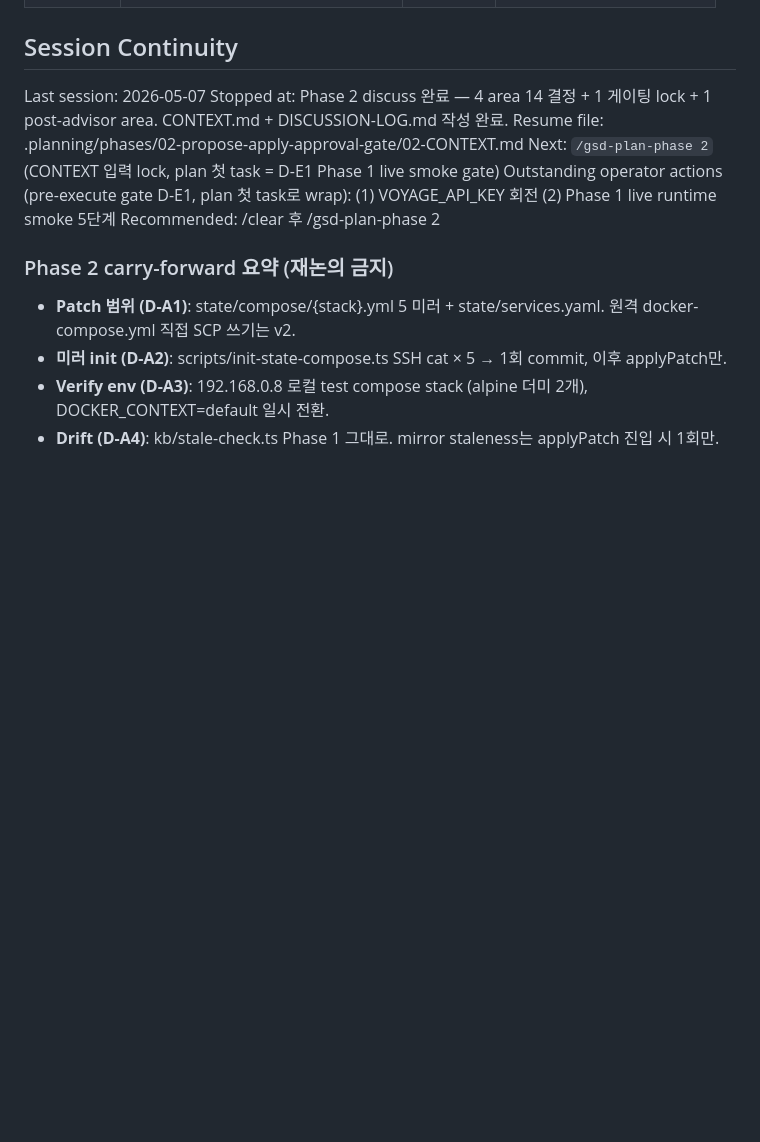
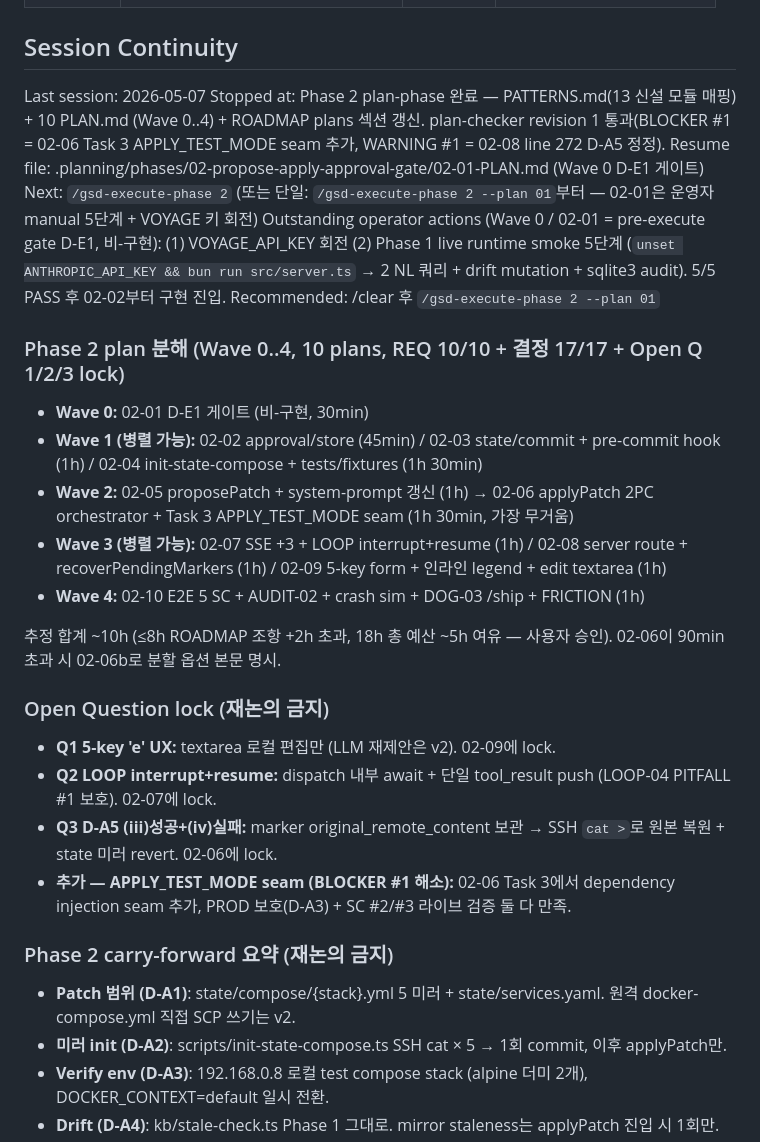
Before and after one commit to krdn/gons-works, a Markdown page: .planning/STATE.md, the part around the change. Rendered like a GitHub page; blank space fills up the shorter version.

Commit message:
chore(02): Phase 2 plan-phase 완료 — STATE.md 갱신
PATTERNS.md(13 신설 모듈 매핑) + 10 PLAN.md (Wave 0..4) + ROADMAP plans 섹션 + plan-checker revision 1.
Outstanding operator action: Wave 0 / 02-01 = D-E1 비-구현 게이트 (Phase 1 live smoke 5단계 + VOYAGE 키 회전).
Open Q 1/2/3 lock + APPLY_TEST_MODE seam (BLOCKER #1) 명시.

Recommended: /clear 후 /gsd-execute-phase 2 --plan 01

```diff
--- a/.planning/STATE.md
+++ b/.planning/STATE.md
@@ -81,11 +81,28 @@ None yet.
 ## Session Continuity
 
 Last session: 2026-05-07
-Stopped at: Phase 2 discuss 완료 — 4 area 14 결정 + 1 게이팅 lock + 1 post-advisor area. CONTEXT.md + DISCUSSION-LOG.md 작성 완료.
-Resume file: .planning/phases/02-propose-apply-approval-gate/02-CONTEXT.md
-Next: `/gsd-plan-phase 2` (CONTEXT 입력 lock, plan 첫 task = D-E1 Phase 1 live smoke gate)
-Outstanding operator actions (pre-execute gate D-E1, plan 첫 task로 wrap): (1) VOYAGE_API_KEY 회전 (2) Phase 1 live runtime smoke 5단계
-Recommended: /clear 후 /gsd-plan-phase 2
+Stopped at: Phase 2 plan-phase 완료 — PATTERNS.md(13 신설 모듈 매핑) + 10 PLAN.md (Wave 0..4) + ROADMAP plans 섹션 갱신. plan-checker revision 1 통과(BLOCKER #1 = 02-06 Task 3 APPLY_TEST_MODE seam 추가, WARNING #1 = 02-08 line 272 D-A5 정정).
+Resume file: .planning/phases/02-propose-apply-approval-gate/02-01-PLAN.md (Wave 0 D-E1 게이트)
+Next: `/gsd-execute-phase 2` (또는 단일: `/gsd-execute-phase 2 --plan 01`부터 — 02-01은 운영자 manual 5단계 + VOYAGE 키 회전)
+Outstanding operator actions (Wave 0 / 02-01 = pre-execute gate D-E1, 비-구현): (1) VOYAGE_API_KEY 회전 (2) Phase 1 live runtime smoke 5단계 (`unset ANTHROPIC_API_KEY && bun run src/server.ts` → 2 NL 쿼리 + drift mutation + sqlite3 audit). 5/5 PASS 후 02-02부터 구현 진입.
+Recommended: /clear 후 `/gsd-execute-phase 2 --plan 01`
+
+### Phase 2 plan 분해 (Wave 0..4, 10 plans, REQ 10/10 + 결정 17/17 + Open Q 1/2/3 lock)
+
+- **Wave 0:** 02-01 D-E1 게이트 (비-구현, 30min)
+- **Wave 1 (병렬 가능):** 02-02 approval/store (45min) / 02-03 state/commit + pre-commit hook (1h) / 02-04 init-state-compose + tests/fixtures (1h 30min)
+- **Wave 2:** 02-05 proposePatch + system-prompt 갱신 (1h) → 02-06 applyPatch 2PC orchestrator + Task 3 APPLY_TEST_MODE seam (1h 30min, 가장 무거움)
+- **Wave 3 (병렬 가능):** 02-07 SSE +3 + LOOP interrupt+resume (1h) / 02-08 server route + recoverPendingMarkers (1h) / 02-09 5-key form + 인라인 legend + edit textarea (1h)
+- **Wave 4:** 02-10 E2E 5 SC + AUDIT-02 + crash sim + DOG-03 /ship + FRICTION (1h)
+
+추정 합계 ~10h (≤8h ROADMAP 조항 +2h 초과, 18h 총 예산 ~5h 여유 — 사용자 승인). 02-06이 90min 초과 시 02-06b로 분할 옵션 본문 명시.
+
+### Open Question lock (재논의 금지)
+
+- **Q1 5-key 'e' UX:** textarea 로컬 편집만 (LLM 재제안은 v2). 02-09에 lock.
+- **Q2 LOOP interrupt+resume:** dispatch 내부 await + 단일 tool_result push (LOOP-04 PITFALL #1 보호). 02-07에 lock.
+- **Q3 D-A5 (iii)성공+(iv)실패:** marker original_remote_content 보관 → SSH `cat >`로 원본 복원 + state 미러 revert. 02-06에 lock.
+- **추가 — APPLY_TEST_MODE seam (BLOCKER #1 해소):** 02-06 Task 3에서 dependency injection seam 추가, PROD 보호(D-A3) + SC #2/#3 라이브 검증 둘 다 만족.
 
 ### Phase 2 carry-forward 요약 (재논의 금지)
 
```
